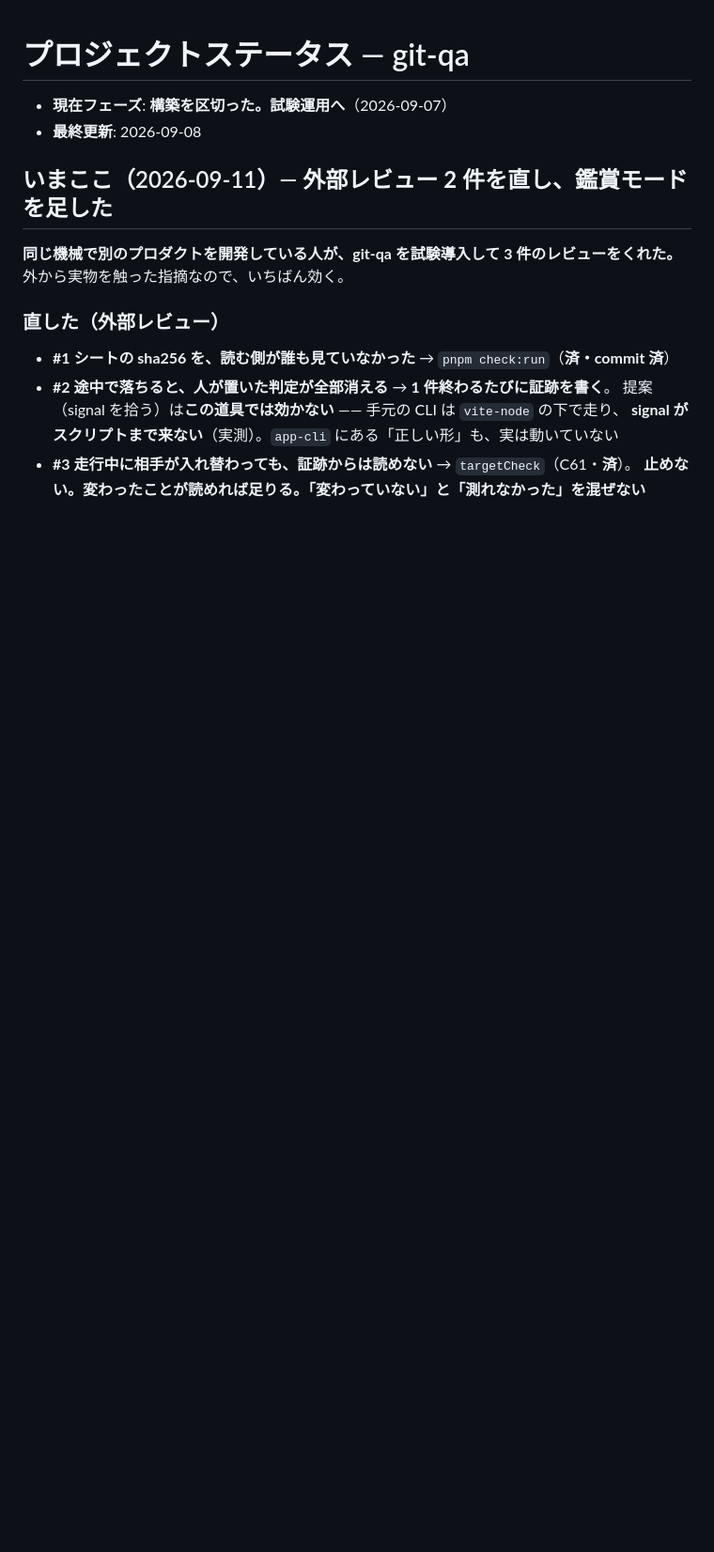
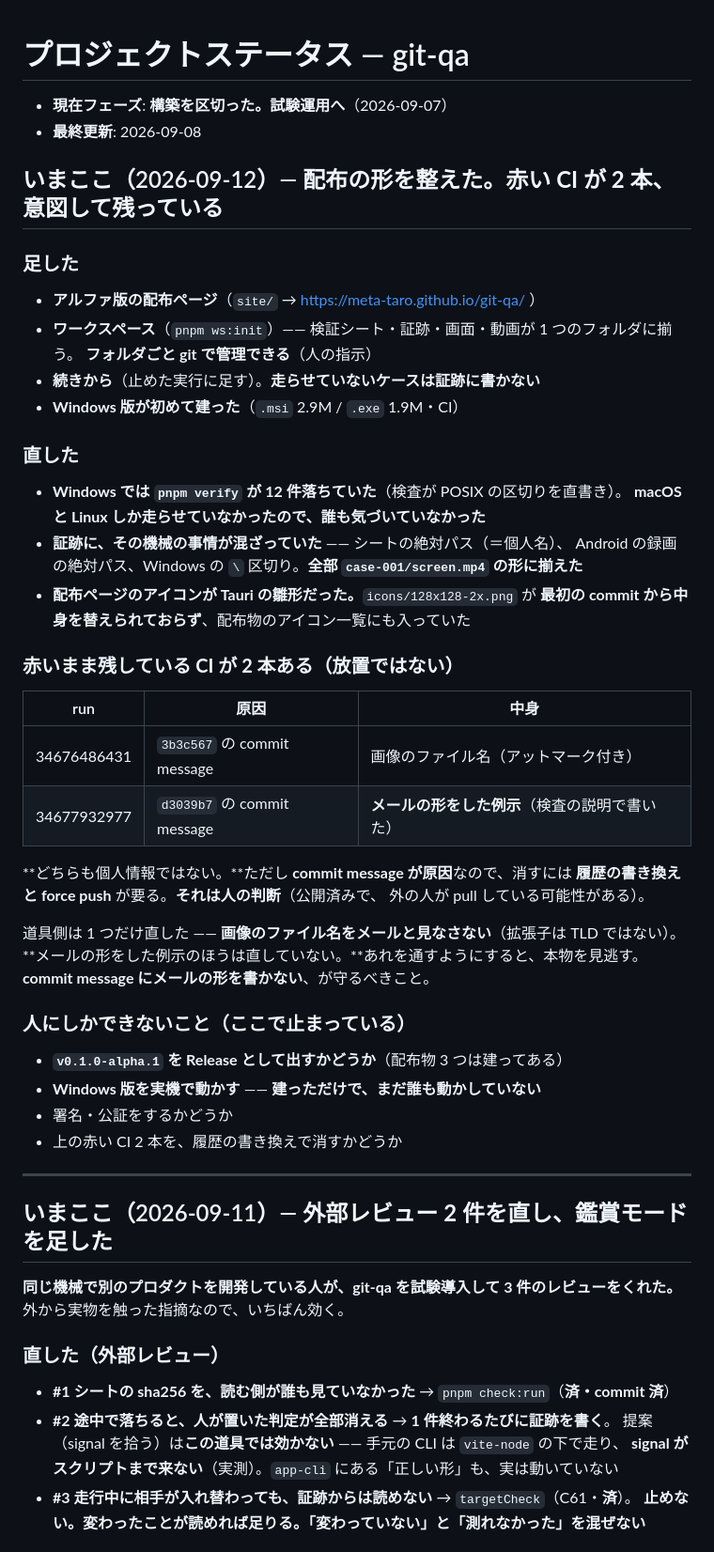
Before and after one commit to meta-taro/git-qa, a Markdown page: .claude/project-status.md, the part around the change. Shown at 94% size. GitHub-like rendering; blank space fills up the shorter version.

Commit message:
docs: 2026-09-12 の進捗と、赤いまま残している CI 2 本を記録した
配布ページ・ワークスペース・続きから・Windows 版の初回ビルドまで。

赤い CI が 2 本残る。どちらも commit message が原因で、中身は画像の
ファイル名と、検査の説明に書いた例示。個人情報ではない。
消すには履歴の書き換えと force push が要り、それは人の判断。

道具側は 1 つだけ直した（画像のファイル名をメールと見なさない）。
例示のほうは直していない。通すようにすると本物を見逃す。

Co-Authored-By: Claude Opus 5 <noreply@anthropic.com>
Claude-Session: https://claude.ai/code/session_01ToVpCTYbtVxpxknUiGic7p

```diff
--- a/.claude/project-status.md
+++ b/.claude/project-status.md
@@ -2,6 +2,49 @@
 
 - **現在フェーズ**: **構築を区切った。試験運用へ**（2026-09-07）
 - **最終更新**: 2026-09-08
+
+## いまここ（2026-09-12）— **配布の形を整えた。赤い CI が 2 本、意図して残っている**
+
+### 足した
+
+- **アルファ版の配布ページ**（`site/` → https://meta-taro.github.io/git-qa/ ）
+- **ワークスペース**（`pnpm ws:init`）—— 検証シート・証跡・画面・動画が 1 つのフォルダに揃う。
+  **フォルダごと git で管理できる**（人の指示）
+- **続きから**（止めた実行に足す）。**走らせていないケースは証跡に書かない**
+- **Windows 版が初めて建った**（`.msi` 2.9M / `.exe` 1.9M・CI）
+
+### 直した
+
+- **Windows では `pnpm verify` が 12 件落ちていた**（検査が POSIX の区切りを直書き）。
+  **macOS と Linux しか走らせていなかったので、誰も気づいていなかった**
+- **証跡に、その機械の事情が混ざっていた** —— シートの絶対パス（＝個人名）、
+  Android の録画の絶対パス、Windows の `\` 区切り。**全部 `case-001/screen.mp4` の形に揃えた**
+- **配布ページのアイコンが Tauri の雛形だった。**`icons/128x128-2x.png` が
+  **最初の commit から中身を替えられておらず**、配布物のアイコン一覧にも入っていた
+
+### **赤いまま残している CI が 2 本ある**（**放置ではない**）
+
+| run | 原因 | 中身 |
+|---|---|---|
+| 34676486431 | `3b3c567` の commit message | 画像のファイル名（アットマーク付き） |
+| 34677932977 | `d3039b7` の commit message | **メールの形をした例示**（検査の説明で書いた） |
+
+**どちらも個人情報ではない。**ただし **commit message が原因**なので、消すには
+**履歴の書き換えと force push** が要る。**それは人の判断**（公開済みで、
+外の人が pull している可能性がある）。
+
+道具側は 1 つだけ直した —— **画像のファイル名をメールと見なさない**（拡張子は TLD ではない）。
+**メールの形をした例示のほうは直していない。**あれを通すようにすると、本物を見逃す。
+**commit message にメールの形を書かない**、が守るべきこと。
+
+### 人にしかできないこと（**ここで止まっている**）
+
+- **`v0.1.0-alpha.1` を Release として出すかどうか**（配布物 3 つは建ってある）
+- **Windows 版を実機で動かす** —— **建っただけで、まだ誰も動かしていない**
+- 署名・公証をするかどうか
+- 上の赤い CI 2 本を、履歴の書き換えで消すかどうか
+
+---
 
 ## いまここ（2026-09-11）— **外部レビュー 2 件を直し、鑑賞モードを足した**
 
```
